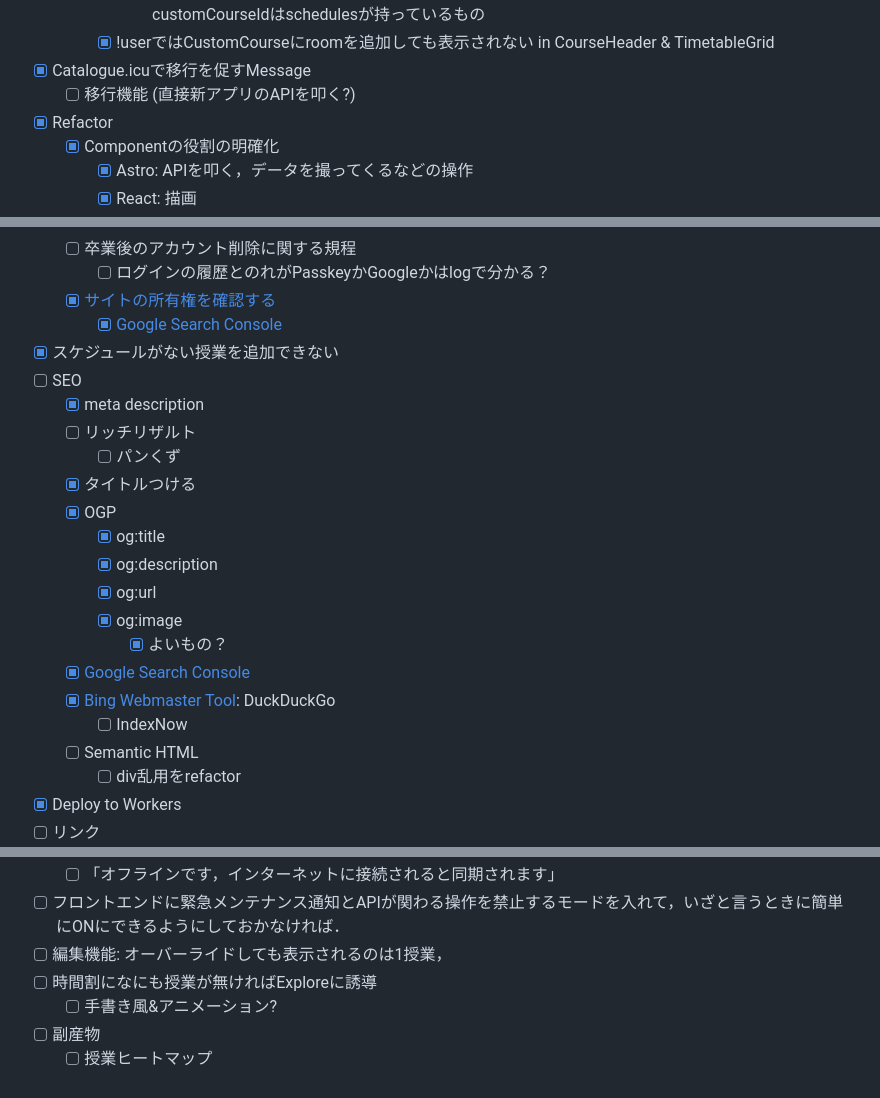
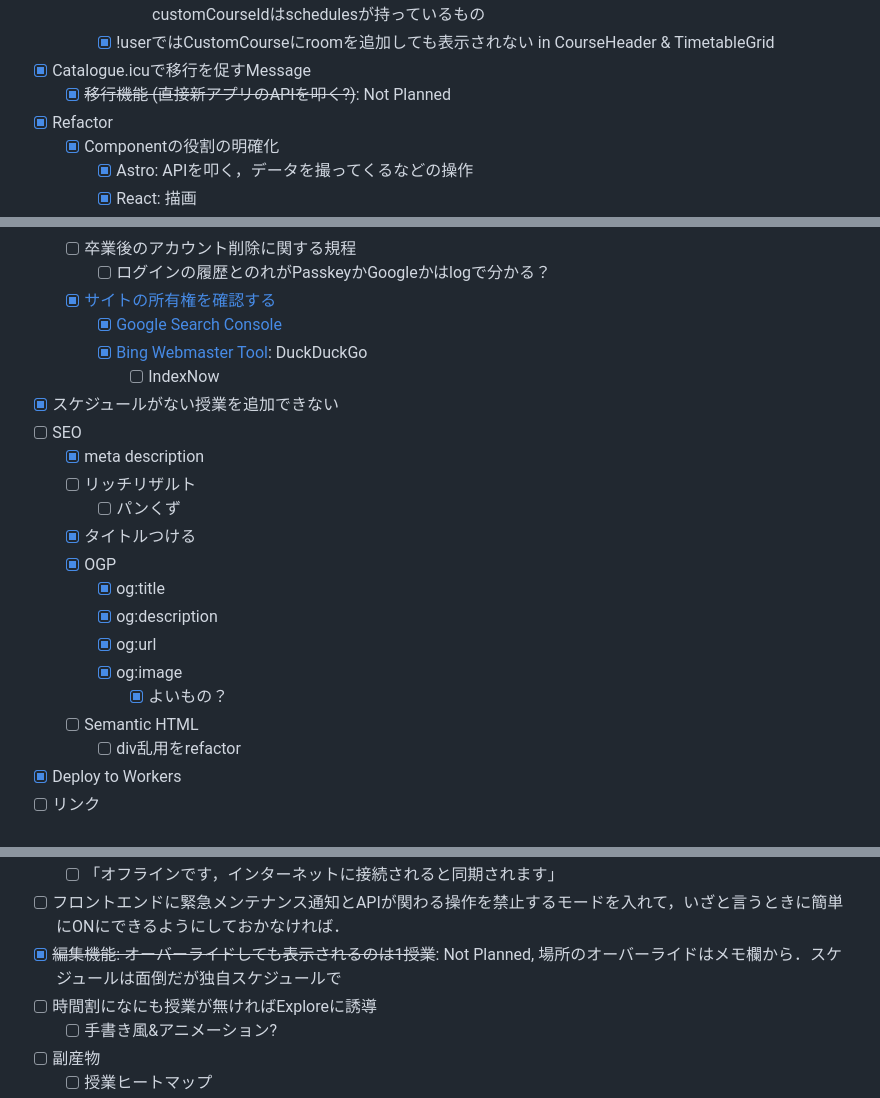
Before and after one commit to ItsukiKigoshi/timetable.icu, a Markdown page: README.md, 3 parts joined by grey strips. Drawn GitHub-style.

```diff
--- a/README.md
+++ b/README.md
@@ -276,7 +277,7 @@ ICU生の時間割・履修計画アプリの決定版
           - [x] customCourseは"customCourseId"をもっているので，"id"は持たないようにするとか？いや，customCourseIdはschedulesが持っているもの
       - [x] !userではCustomCourseにroomを追加しても表示されない in CourseHeader & TimetableGrid
 - [x] Catalogue.icuで移行を促すMessage
-    - [ ] 移行機能 (直接新アプリのAPIを叩く?)
+    - [x] ~~移行機能 (直接新アプリのAPIを叩く?)~~: Not Planned
 - [x] Refactor
     - [x] Componentの役割の明確化
       - [x] Astro: APIを叩く，データを撮ってくるなどの操作
@@ -359,7 +357,9 @@ ICU生の時間割・履修計画アプリの決定版
     - [ ] 卒業後のアカウント削除に関する規程
         - [ ] ログインの履歴とのれがPasskeyかGoogleかはlogで分かる？
   - [x] [サイトの所有権を確認する](https://support.google.com/webmasters/answer/9008080?hl=ja&sjid=3952852442816250357-NC)
-      - [x] [Google Search Console](https://search.google.com/search-console)
+    - [x] [Google Search Console](https://search.google.com/search-console)
+    - [x] [Bing Webmaster Tool](https://www.bing.com/webmasters): DuckDuckGo
+        - [ ] IndexNow
 - [x] スケジュールがない授業を追加できない
 - [ ] SEO
     - [x] meta description
@@ -372,9 +372,6 @@ ICU生の時間割・履修計画アプリの決定版
         - [x] og:url
         - [x] og:image
             - [x] よいもの？
-    - [x] [Google Search Console](https://search.google.com/search-console)
-    - [x] [Bing Webmaster Tool](https://www.bing.com/webmasters): DuckDuckGo
-        - [ ] IndexNow
     - [ ] Semantic HTML
         - [ ] div乱用をrefactor
 - [x] Deploy to Workers
@@ -434,7 +431,7 @@ ICU生の時間割・履修計画アプリの決定版
 - [ ] ログイン済みのユーザもlocalStorageにバックアップしておき，サーバ側をsource of truthとしつつ通信障害時などにローカルでデータが参照されるように
     - [ ] 「オフラインです，インターネットに接続されると同期されます」
 - [ ] フロントエンドに緊急メンテナンス通知とAPIが関わる操作を禁止するモードを入れて，いざと言うときに簡単にONにできるようにしておかなければ．
-- [ ] 編集機能: オーバーライドしても表示されるのは1授業，
+- [x] ~~編集機能: オーバーライドしても表示されるのは1授業~~: Not Planned, 場所のオーバーライドはメモ欄から．スケジュールは面倒だが独自スケジュールで
 - [ ] 時間割になにも授業が無ければExploreに誘導
     - [ ] 手書き風&アニメーション?
 - [ ] 副産物
```
Also changed, not shown: other parts of README.md (+15 -16 lines).
